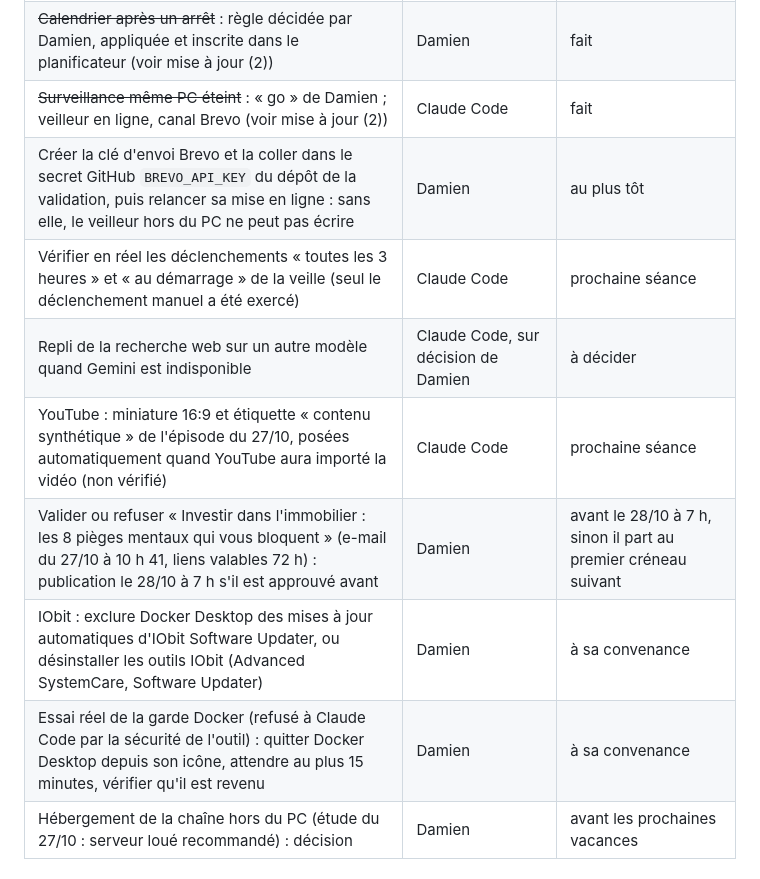
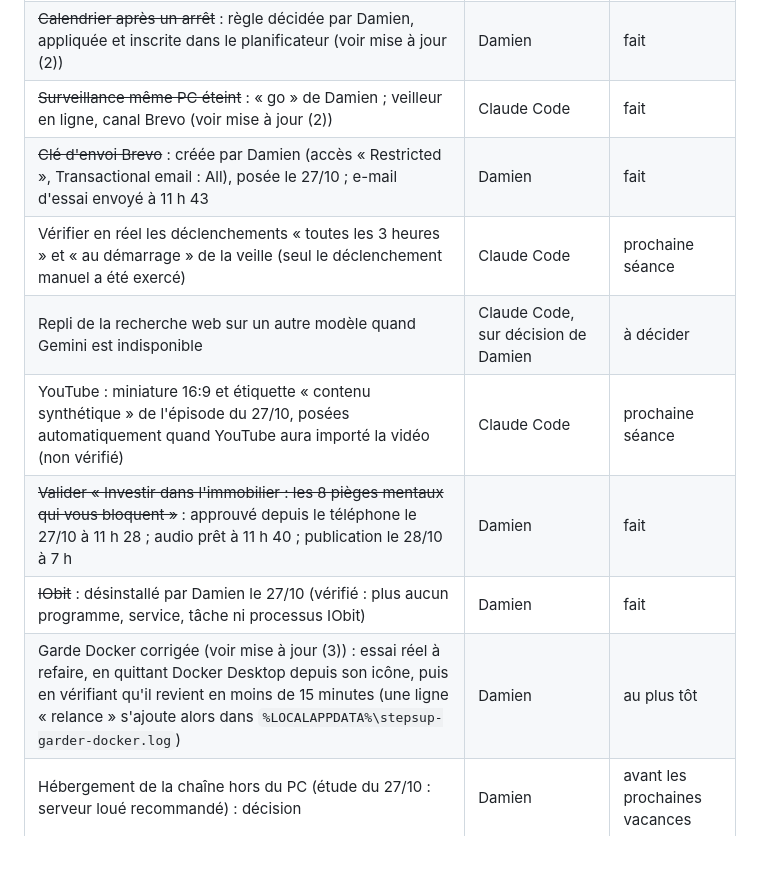
Before and after one commit to DamienGlobal/podcast-stepsup, a Markdown page: CR_2026-10-27_podcast-reprise.md, the part around one of its changes. Rendered like a GitHub page; blank space fills up the shorter version.

```diff
--- a/CR_2026-10-27_podcast-reprise.md
+++ b/CR_2026-10-27_podcast-reprise.md
@@ -65,13 +66,13 @@ Objet : reprise de la chaîne du podcast STEPS'UP, à l'arrêt depuis le 21 octo
 | ~~Garde Docker toutes les 15 minutes~~ : installée le 27/10 avec l'accord de Damien (voir mise à jour (2)) | Claude Code | fait |
 | ~~Calendrier après un arrêt~~ : règle décidée par Damien, appliquée et inscrite dans le planificateur (voir mise à jour (2)) | Damien | fait |
 | ~~Surveillance même PC éteint~~ : « go » de Damien ; veilleur en ligne, canal Brevo (voir mise à jour (2)) | Claude Code | fait |
-| Créer la clé d'envoi Brevo et la coller dans le secret GitHub `BREVO_API_KEY` du dépôt de la validation, puis relancer sa mise en ligne : sans elle, le veilleur hors du PC ne peut pas écrire | Damien | au plus tôt |
+| ~~Clé d'envoi Brevo~~ : créée par Damien (accès « Restricted », Transactional email : All), posée le 27/10 ; e-mail d'essai envoyé à 11 h 43 | Damien | fait |
 | Vérifier en réel les déclenchements « toutes les 3 heures » et « au démarrage » de la veille (seul le déclenchement manuel a été exercé) | Claude Code | prochaine séance |
 | Repli de la recherche web sur un autre modèle quand Gemini est indisponible | Claude Code, sur décision de Damien | à décider |
 | YouTube : miniature 16:9 et étiquette « contenu synthétique » de l'épisode du 27/10, posées automatiquement quand YouTube aura importé la vidéo (non vérifié) | Claude Code | prochaine séance |
-| Valider ou refuser « Investir dans l'immobilier : les 8 pièges mentaux qui vous bloquent » (e-mail du 27/10 à 10 h 41, liens valables 72 h) : publication le 28/10 à 7 h s'il est approuvé avant | Damien | avant le 28/10 à 7 h, sinon il part au premier créneau suivant |
-| IObit : exclure Docker Desktop des mises à jour automatiques d'IObit Software Updater, ou désinstaller les outils IObit (Advanced SystemCare, Software Updater) | Damien | à sa convenance |
-| Essai réel de la garde Docker (refusé à Claude Code par la sécurité de l'outil) : quitter Docker Desktop depuis son icône, attendre au plus 15 minutes, vérifier qu'il est revenu | Damien | à sa convenance |
+| ~~Valider « Investir dans l'immobilier : les 8 pièges mentaux qui vous bloquent »~~ : approuvé depuis le téléphone le 27/10 à 11 h 28 ; audio prêt à 11 h 40 ; publication le 28/10 à 7 h | Damien | fait |
+| ~~IObit~~ : désinstallé par Damien le 27/10 (vérifié : plus aucun programme, service, tâche ni processus IObit) | Damien | fait |
+| Garde Docker corrigée (voir mise à jour (3)) : essai réel à refaire, en quittant Docker Desktop depuis son icône, puis en vérifiant qu'il revient en moins de 15 minutes (une ligne « relance » s'ajoute alors dans `%LOCALAPPDATA%\stepsup-garder-docker.log`) | Damien | au plus tôt |
 | Hébergement de la chaîne hors du PC (étude du 27/10 : serveur loué recommandé) : décision | Damien | avant les prochaines vacances |
 
 ## Pour que la surveillance fonctionne même ordinateur éteint
```
Also changed, not shown: other parts of CR_2026-10-27_podcast-reprise.md (+14 -1 lines).
